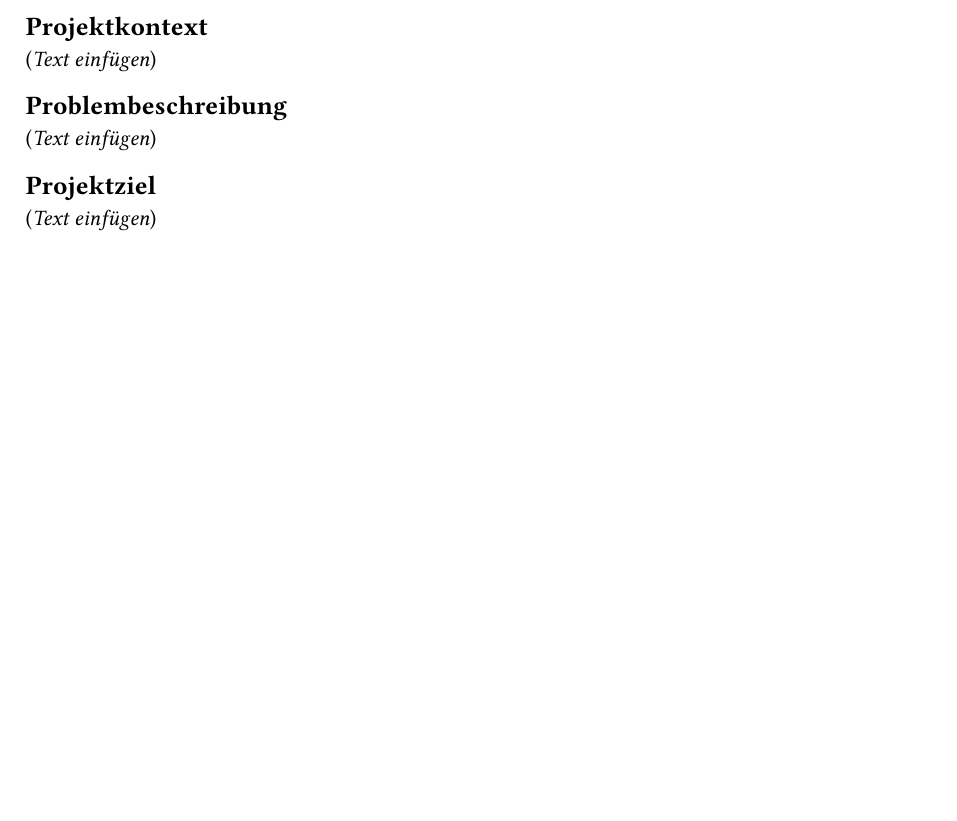
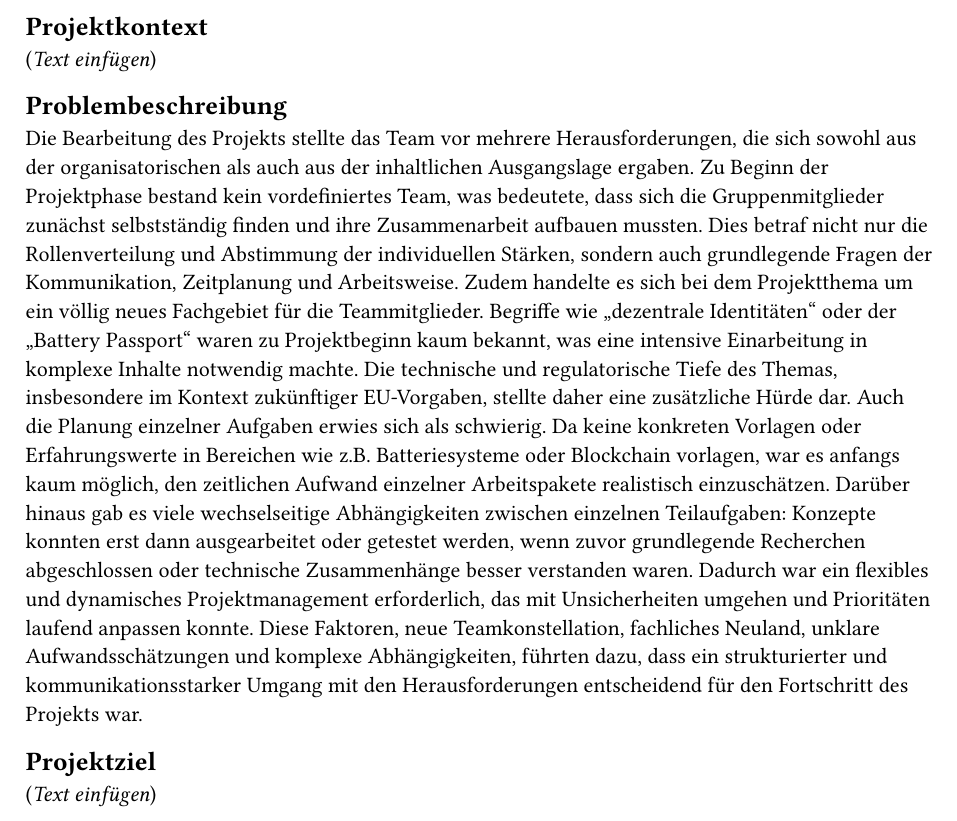
Before and after one commit to THI-CSI/decentralized_iam_battery_data, a Typst document (organizational/report/02_hauptteil/wrapper.typ, which reads organizational/report/02_hauptteil/01_Allgemeine_Projektbeschreibung/Problembeschreibung.typ): part of page 2 of 6, cut so that both start at the same text, the shorter picture padded with empty space. Compiled offline with Typst 0.15.

Commit message:
doc:problemdescription

```diff
--- a/organizational/report/02_hauptteil/01_Allgemeine_Projektbeschreibung/Problembeschreibung.typ
+++ b/organizational/report/02_hauptteil/01_Allgemeine_Projektbeschreibung/Problembeschreibung.typ
@@ -1,3 +1,6 @@
 == Problembeschreibung
 
-(_Text einfügen_)
+Die Bearbeitung des Projekts stellte das Team vor mehrere Herausforderungen, die sich sowohl aus der organisatorischen als auch aus der inhaltlichen Ausgangslage ergaben. Zu Beginn der Projektphase bestand kein vordefiniertes Team, was bedeutete, dass sich die Gruppenmitglieder zunächst selbstständig finden und ihre Zusammenarbeit aufbauen mussten. Dies betraf nicht nur die Rollenverteilung und Abstimmung der individuellen Stärken, sondern auch grundlegende Fragen der Kommunikation, Zeitplanung und Arbeitsweise.
+Zudem handelte es sich bei dem Projektthema um ein völlig neues Fachgebiet für die Teammitglieder. Begriffe wie „dezentrale Identitäten“ oder der „Battery Passport“ waren zu Projektbeginn kaum bekannt, was eine intensive Einarbeitung in komplexe Inhalte notwendig machte. Die technische und regulatorische Tiefe des Themas, insbesondere im Kontext zukünftiger EU-Vorgaben, stellte daher eine zusätzliche Hürde dar.
+Auch die Planung einzelner Aufgaben erwies sich als schwierig. Da keine konkreten Vorlagen oder Erfahrungswerte in Bereichen wie z.B. Batteriesysteme oder Blockchain vorlagen, war es anfangs kaum möglich, den zeitlichen Aufwand einzelner Arbeitspakete realistisch einzuschätzen. Darüber hinaus gab es viele wechselseitige Abhängigkeiten zwischen einzelnen Teilaufgaben: Konzepte konnten erst dann ausgearbeitet oder getestet werden, wenn zuvor grundlegende Recherchen abgeschlossen oder technische Zusammenhänge besser verstanden waren. Dadurch war ein flexibles und dynamisches Projektmanagement erforderlich, das mit Unsicherheiten umgehen und Prioritäten laufend anpassen konnte.
+Diese Faktoren, neue Teamkonstellation, fachliches Neuland, unklare Aufwandsschätzungen und komplexe Abhängigkeiten, führten dazu, dass ein strukturierter und kommunikationsstarker Umgang mit den Herausforderungen entscheidend für den Fortschritt des Projekts war.
```
